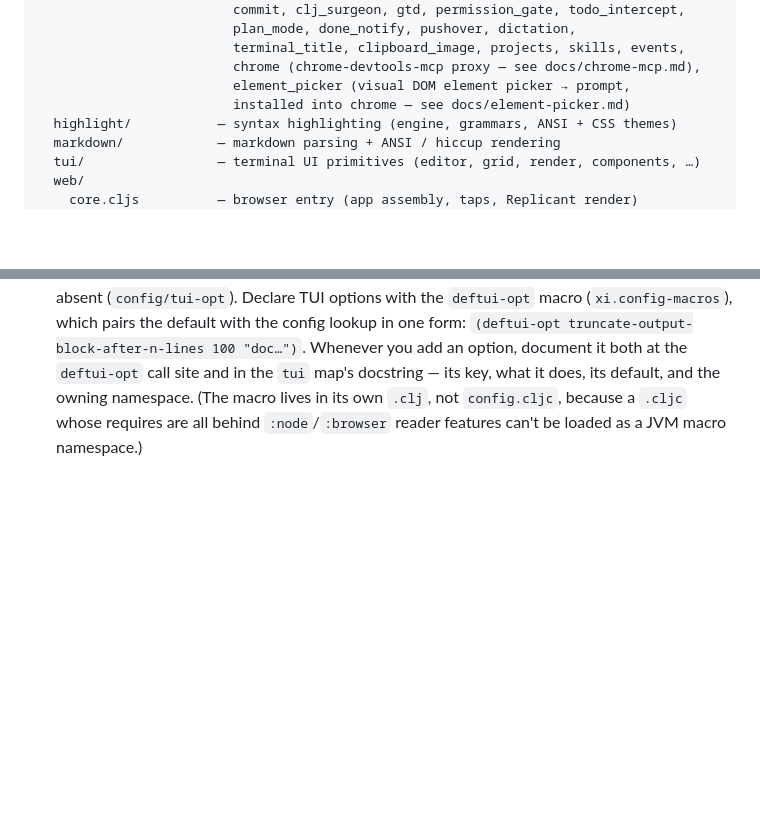
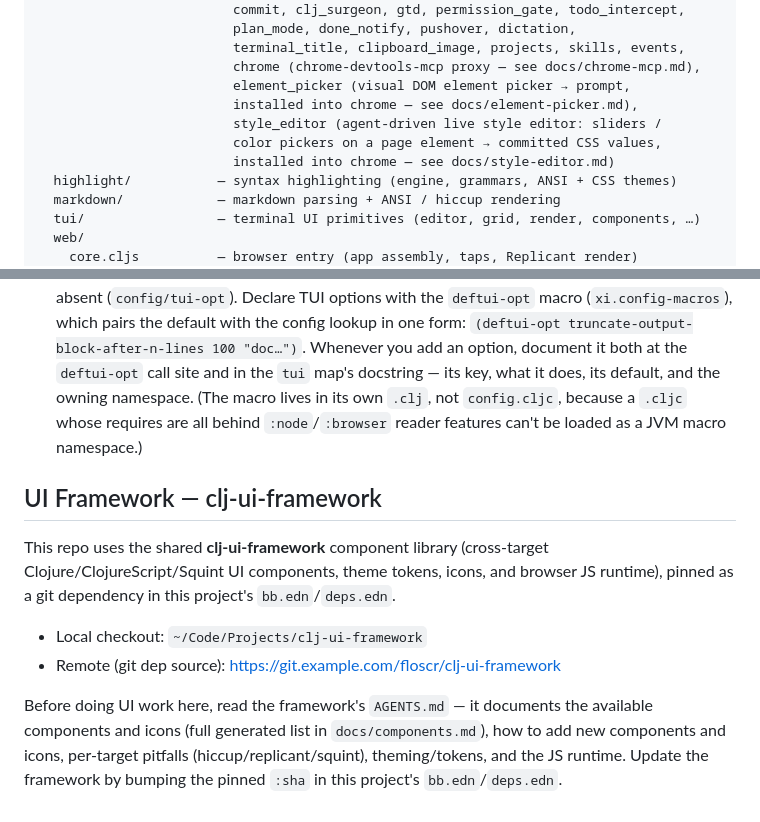
Before and after one commit to floscr/xi, a Markdown page: AGENTS.md, 2 parts joined by grey strips. Drawn GitHub-style; blank space fills up the shorter version.

Commit message:
docs: add clj-ui-framework section to AGENTS.md

```diff
--- a/AGENTS.md
+++ b/AGENTS.md
@@ -197,7 +197,10 @@ src/xi/
                          terminal_title, clipboard_image, projects, skills, events,
                          chrome (chrome-devtools-mcp proxy — see docs/chrome-mcp.md),
                          element_picker (visual DOM element picker → prompt,
-                         installed into chrome — see docs/element-picker.md)
+                         installed into chrome — see docs/element-picker.md),
+                         style_editor (agent-driven live style editor: sliders /
+                         color pickers on a page element → committed CSS values,
+                         installed into chrome — see docs/style-editor.md)
   highlight/           — syntax highlighting (engine, grammars, ANSI + CSS themes)
   markdown/            — markdown parsing + ANSI / hiccup rendering
   tui/                 — terminal UI primitives (editor, grid, render, components, …)
@@ -282,3 +285,22 @@ When writing a new extension, follow [docs/writing-extensions.md](docs/writing-e
   namespace. (The macro lives in its own `.clj`, not `config.cljc`, because a
   `.cljc` whose requires are all behind `:node`/`:browser` reader features
   can't be loaded as a JVM macro namespace.)
+
+<!-- clj-ui-framework:begin -->
+## UI Framework — clj-ui-framework
+
+This repo uses the shared **clj-ui-framework** component library
+(cross-target Clojure/ClojureScript/Squint UI components, theme
+tokens, icons, and browser JS runtime), pinned as a git dependency
+in this project's `bb.edn`/`deps.edn`.
+
+- Local checkout: `~/Code/Projects/clj-ui-framework`
+- Remote (git dep source): <https://git.example.com/floscr/clj-ui-framework>
+
+Before doing UI work here, read the framework's `AGENTS.md` — it
+documents the available components and icons (full generated list in
+`docs/components.md`), how to add new components and icons, per-target
+pitfalls (hiccup/replicant/squint), theming/tokens, and the JS runtime.
+Update the framework by bumping the pinned `:sha` in this project's
+`bb.edn`/`deps.edn`.
+<!-- clj-ui-framework:end -->
```
